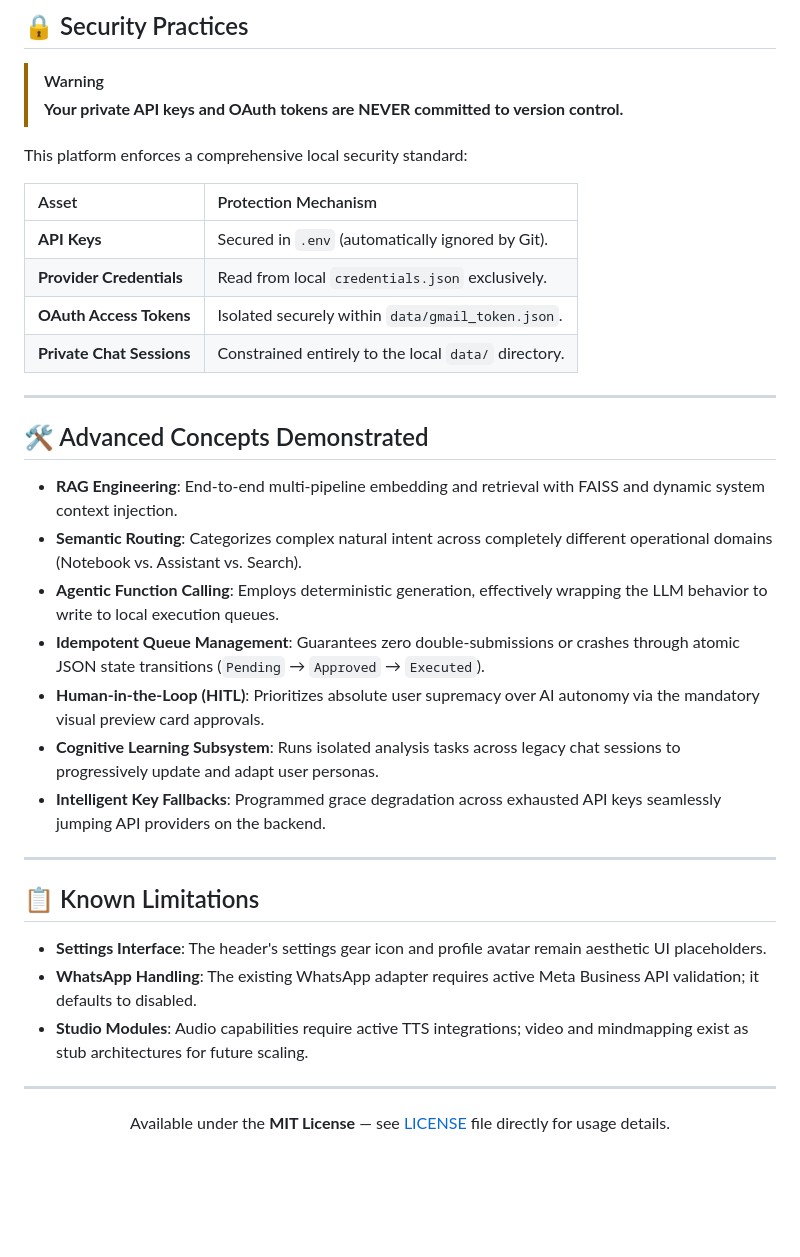
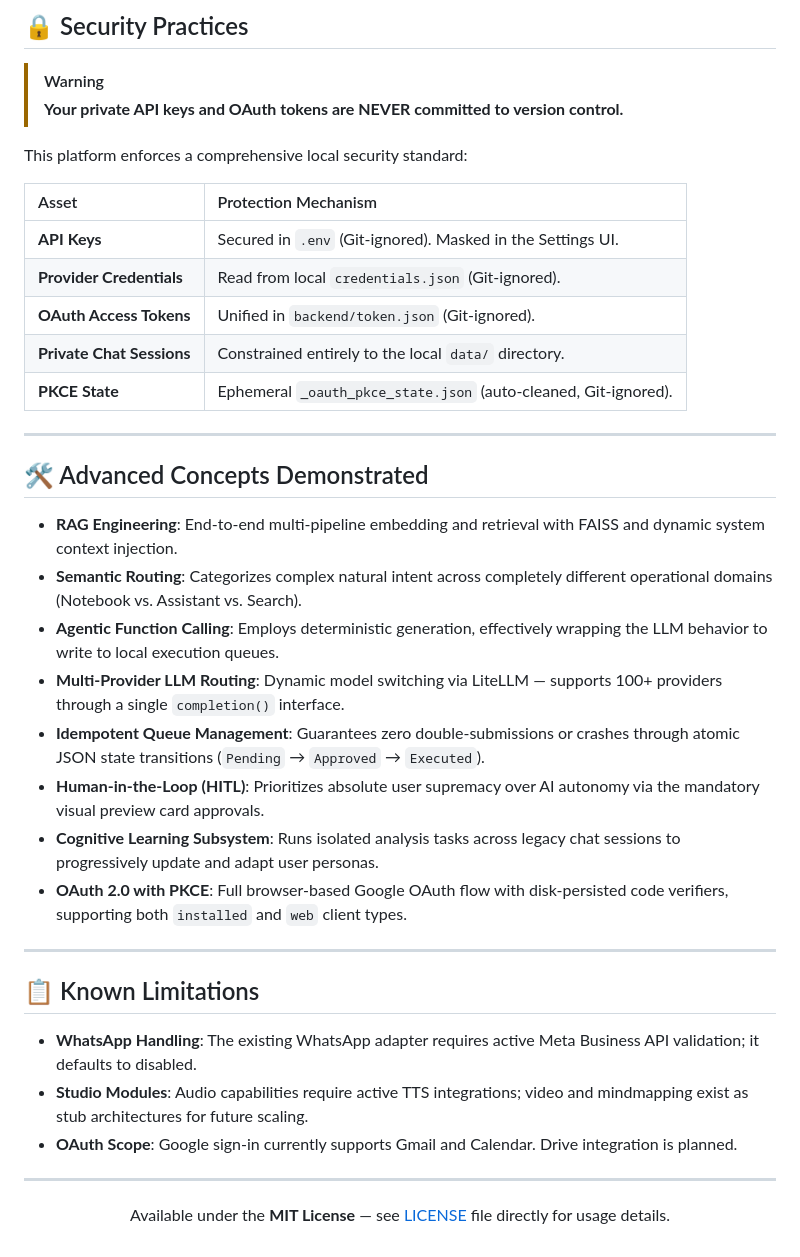
Before and after one commit to VISVA-Ai/V.NOTEBOOK, a Markdown page: README.md, the part around one of its changes. GitHub-like rendering; blank space fills up the shorter version.

```diff
--- a/README.md
+++ b/README.md
@@ -212,10 +260,11 @@ This platform enforces a comprehensive local security standard:
 
 | Asset | Protection Mechanism |
 | :--- | :--- |
-| **API Keys** | Secured in `.env` (automatically ignored by Git). |
-| **Provider Credentials** | Read from local `credentials.json` exclusively. |
-| **OAuth Access Tokens** | Isolated securely within `data/gmail_token.json`. |
+| **API Keys** | Secured in `.env` (Git-ignored). Masked in the Settings UI. |
+| **Provider Credentials** | Read from local `credentials.json` (Git-ignored). |
+| **OAuth Access Tokens** | Unified in `backend/token.json` (Git-ignored). |
 | **Private Chat Sessions** | Constrained entirely to the local `data/` directory. |
+| **PKCE State** | Ephemeral `_oauth_pkce_state.json` (auto-cleaned, Git-ignored). |
 
 ---
 
@@ -224,18 +273,19 @@ This platform enforces a comprehensive local security standard:
 *   **RAG Engineering**: End-to-end multi-pipeline embedding and retrieval with FAISS and dynamic system context injection.
 *   **Semantic Routing**: Categorizes complex natural intent across completely different operational domains (Notebook vs. Assistant vs. Search).
 *   **Agentic Function Calling**: Employs deterministic generation, effectively wrapping the LLM behavior to write to local execution queues.
+*   **Multi-Provider LLM Routing**: Dynamic model switching via LiteLLM — supports 100+ providers through a single `completion()` interface.
 *   **Idempotent Queue Management**: Guarantees zero double-submissions or crashes through atomic JSON state transitions (`Pending` → `Approved` → `Executed`).
 *   **Human-in-the-Loop (HITL)**: Prioritizes absolute user supremacy over AI autonomy via the mandatory visual preview card approvals.
 *   **Cognitive Learning Subsystem**: Runs isolated analysis tasks across legacy chat sessions to progressively update and adapt user personas.
-*   **Intelligent Key Fallbacks**: Programmed grace degradation across exhausted API keys seamlessly jumping API providers on the backend.
+*   **OAuth 2.0 with PKCE**: Full browser-based Google OAuth flow with disk-persisted code verifiers, supporting both `installed` and `web` client types.
 
 ---
 
 ## 📋 Known Limitations
 
-*   **Settings Interface**: The header's settings gear icon and profile avatar remain aesthetic UI placeholders.
 *   **WhatsApp Handling**: The existing WhatsApp adapter requires active Meta Business API validation; it defaults to disabled.
 *   **Studio Modules**: Audio capabilities require active TTS integrations; video and mindmapping exist as stub architectures for future scaling.
+*   **OAuth Scope**: Google sign-in currently supports Gmail and Calendar. Drive integration is planned.
 
 ---
 
```
Also changed, not shown: other parts of README.md (+80 -32 lines).
